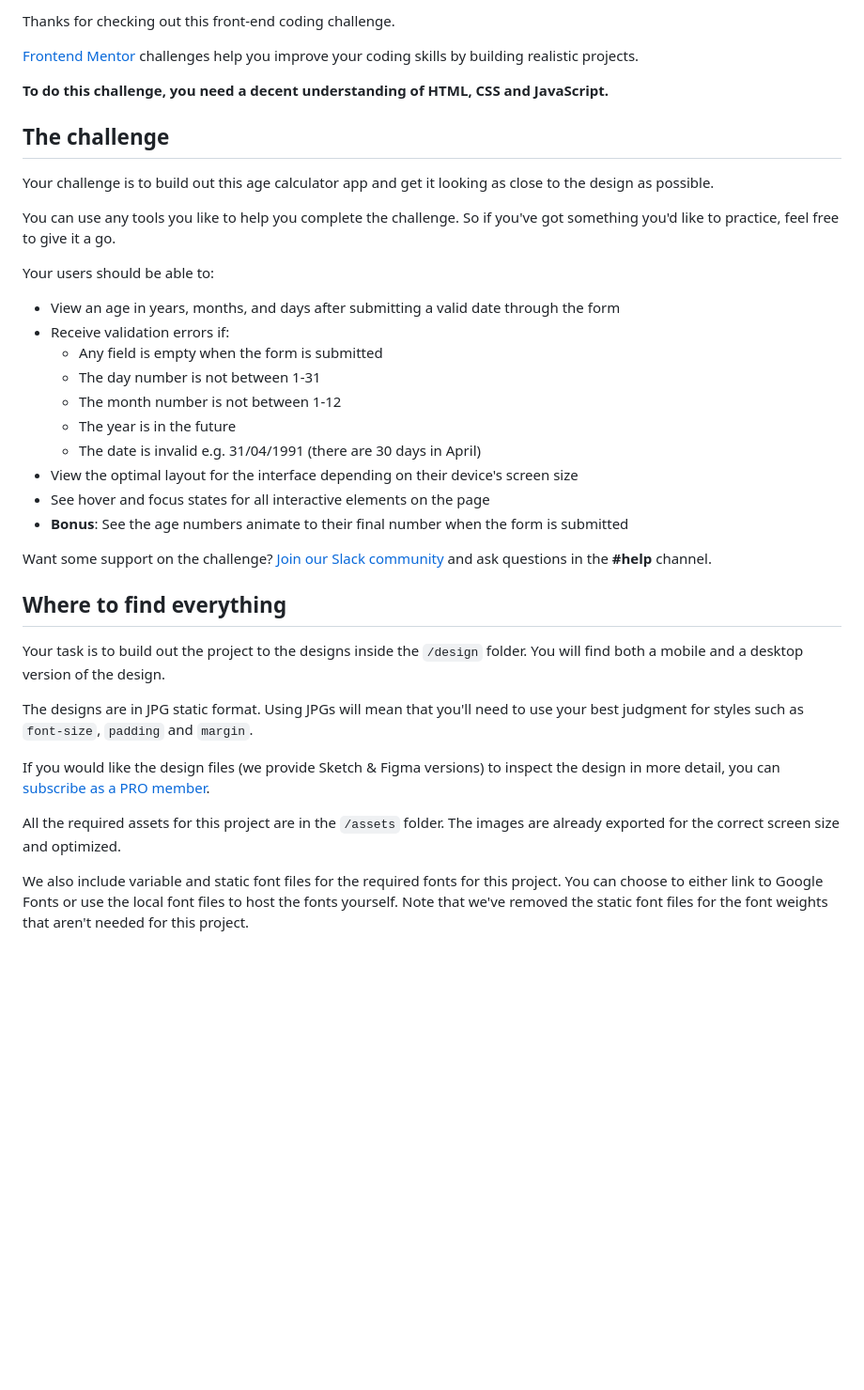
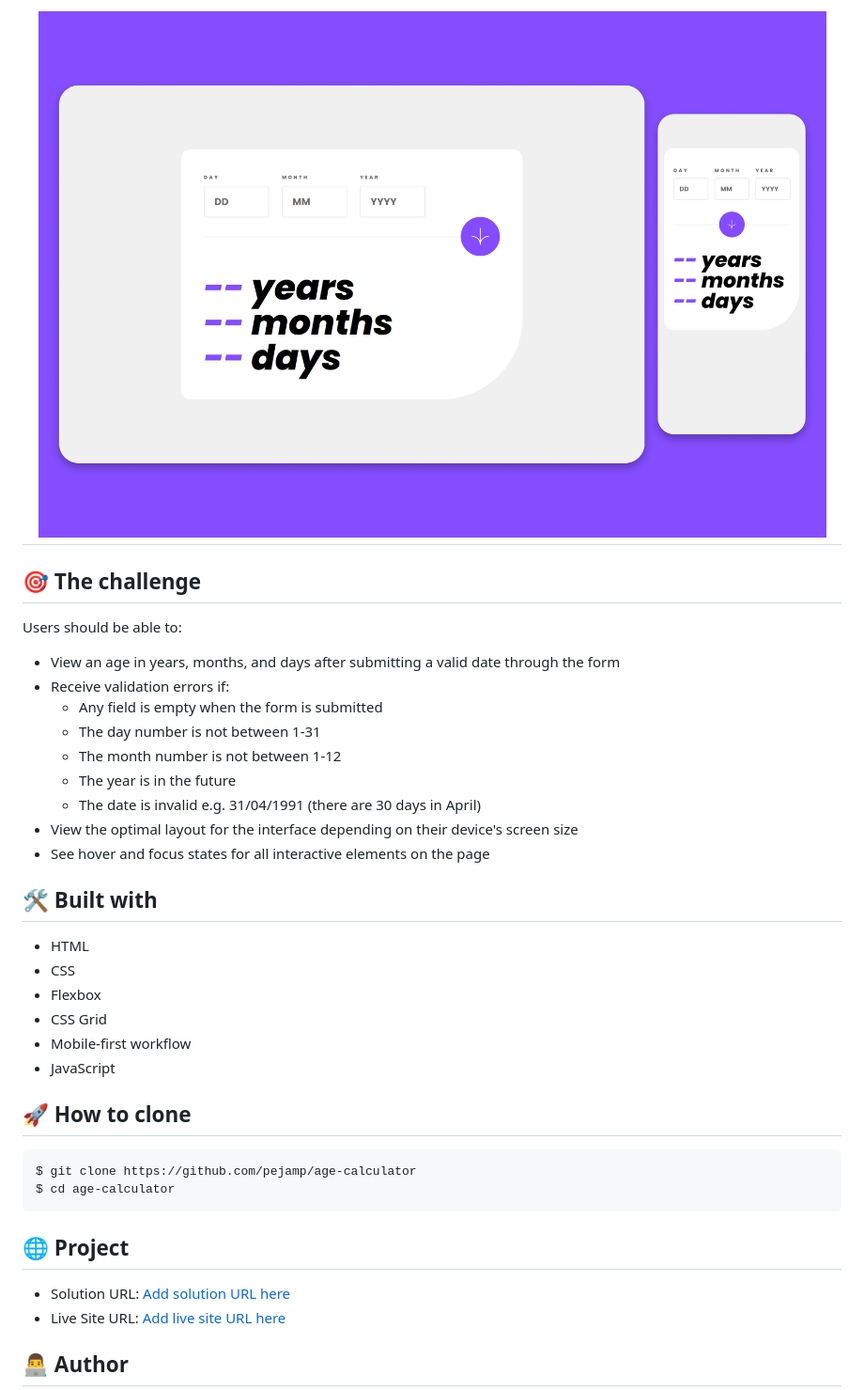
Before and after one commit to pejamp/age-calculator, a Markdown page: README.md, the part around the change printed below. Shown: that part at 94% size. GitHub-like rendering; pictures changed too: assets/images/capa.png (added); blank space fills up the shorter version.

````diff
--- a/README.md
+++ b/README.md
@@ -6,17 +10,11 @@
 
-Thanks for checking out this front-end coding challenge.
+<h1 align="center">
+    <img alt="CodeChella" src="./assets/images/capa.png" />
+</h1>
 
-[Frontend Mentor](https://www.frontendmentor.io) challenges help you improve your coding skills by building realistic projects.
+## 🎯 The challenge
 
-**To do this challenge, you need a decent understanding of HTML, CSS and JavaScript.**
-
-## The challenge
-
-Your challenge is to build out this age calculator app and get it looking as close to the design as possible.
-
-You can use any tools you like to help you complete the challenge. So if you've got something you'd like to practice, feel free to give it a go.
-
-Your users should be able to:
+Users should be able to:
 
 - View an age in years, months, and days after submitting a valid date through the form
 - Receive validation errors if:
@@ -27,19 +25,27 @@ Your users should be able to:
   - The date is invalid e.g. 31/04/1991 (there are 30 days in April)
 - View the optimal layout for the interface depending on their device's screen size
 - See hover and focus states for all interactive elements on the page
-- **Bonus**: See the age numbers animate to their final number when the form is submitted
 
-Want some support on the challenge? [Join our Slack community](https://www.frontendmentor.io/slack) and ask questions in the **#help** channel.
+## 🛠️ Built with
 
-## Where to find everything
+- HTML
+- CSS
+- Flexbox
+- CSS Grid
+- Mobile-first workflow
+- JavaScript
 
-Your task is to build out the project to the designs inside the `/design` folder. You will find both a mobile and a desktop version of the design.
+## 🚀 How to clone
 
-The designs are in JPG static format. Using JPGs will mean that you'll need to use your best judgment for styles such as `font-size`, `padding` and `margin`.
+```bash
+$ git clone https://github.com/pejamp/age-calculator
+$ cd age-calculator
+```
 
-If you would like the design files (we provide Sketch & Figma versions) to inspect the design in more detail, you can [subscribe as a PRO member](https://www.frontendmentor.io/pro).
+## 🌐 Project
 
-All the required assets for this project are in the `/assets` folder. The images are already exported for the correct screen size and optimized.
+- Solution URL: [Add solution URL here](https://www.frontendmentor.io/solutions/html-css-javascript-NfMSBTzivH)
+- Live Site URL: [Add live site URL here](https://age-calculator-steel.vercel.app/)
 
-We also include variable and static font files for the required fonts for this project. You can choose to either link to Google Fonts or use the local font files to host the fonts yourself. Note that we've removed the static font files for the font weights that aren't needed for this project.
+## 👨‍💻 Author
 
````
Also changed, not shown: other parts of README.md (+21 -57 lines), README-template.md (deleted, +0 -119 lines), style-guide.md (deleted, +0 -34 lines).
